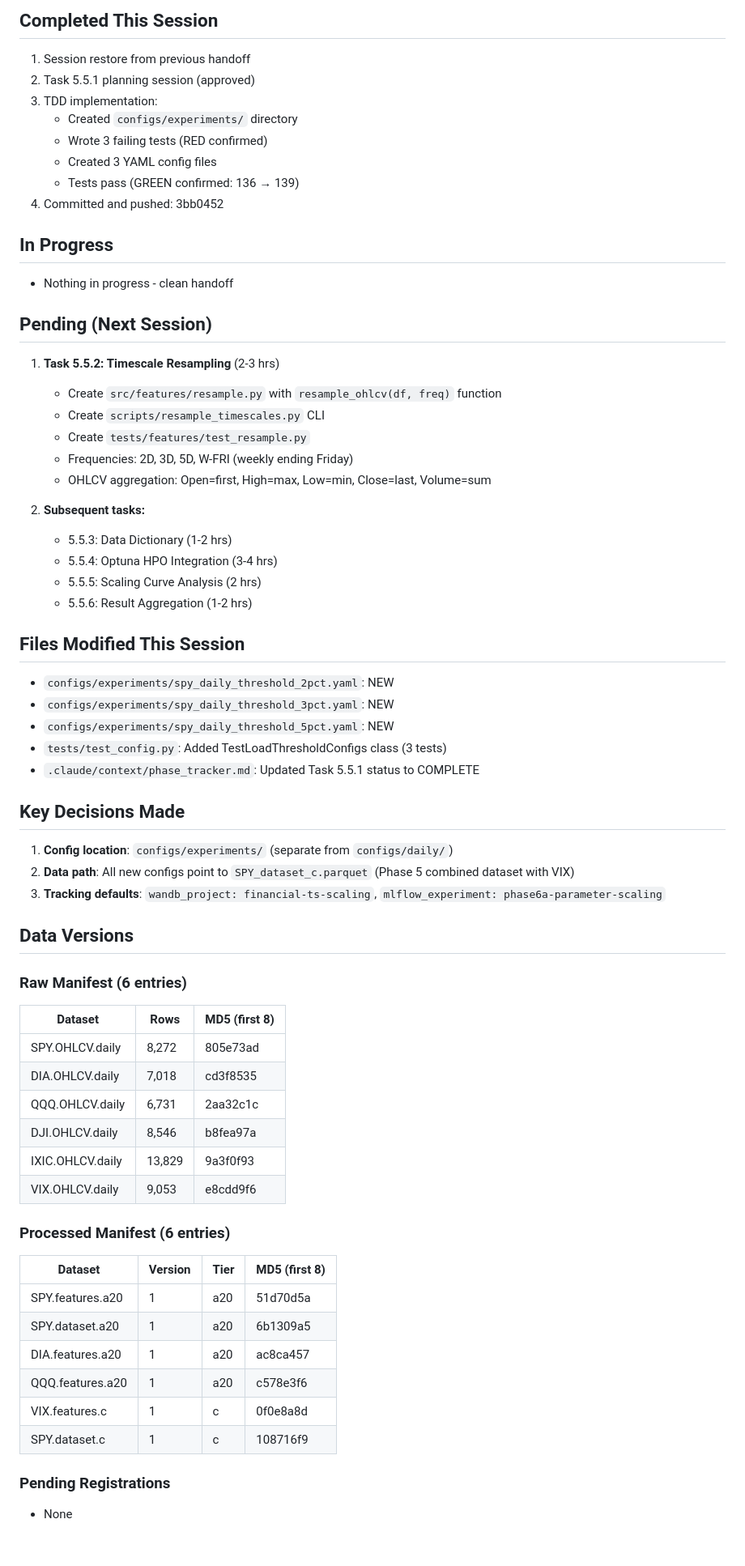
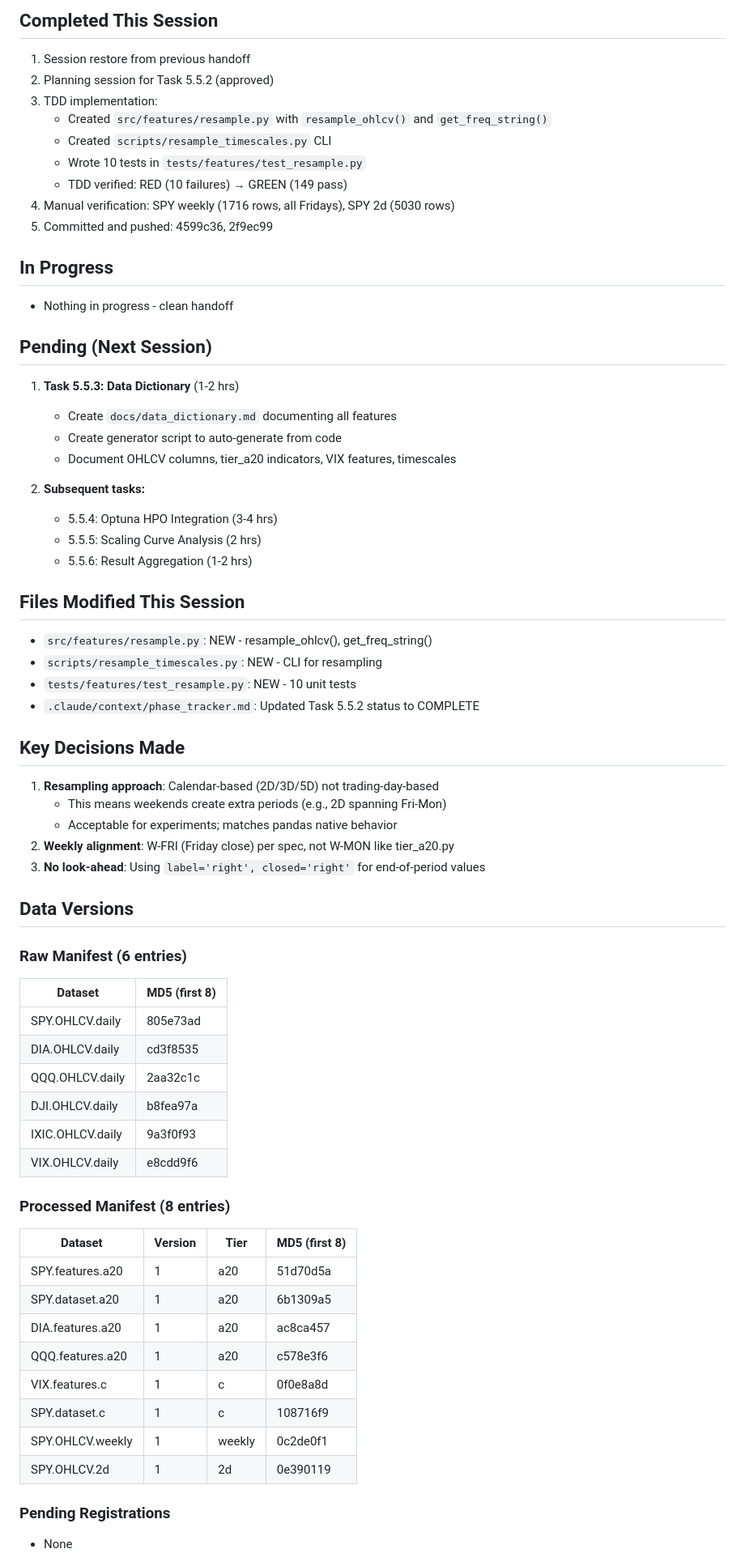
Before and after one commit to J0nd1sk/financial_ts_scaling, a Markdown page: .claude/context/session_context.md, the part around one of its changes. Shown at 81% size. GitHub-like rendering; blank space fills up the shorter version.

Commit message:
docs: session handoff - Task 5.5.2 complete, Task 5.5.3 ready
🤖 Generated with [Claude Code](https://claude.com/claude-code)

Co-Authored-By: Claude Opus 4.5 <noreply@anthropic.com>

```diff
--- a/.claude/context/session_context.md
+++ b/.claude/context/session_context.md
@@ -18,56 +18,55 @@
 
 ## Completed This Session
 1. Session restore from previous handoff
-2. Task 5.5.1 planning session (approved)
+2. Planning session for Task 5.5.2 (approved)
 3. TDD implementation:
-   - Created `configs/experiments/` directory
-   - Wrote 3 failing tests (RED confirmed)
-   - Created 3 YAML config files
-   - Tests pass (GREEN confirmed: 136 → 139)
-4. Committed and pushed: 3bb0452
+   - Created `src/features/resample.py` with `resample_ohlcv()` and `get_freq_string()`
+   - Created `scripts/resample_timescales.py` CLI
+   - Wrote 10 tests in `tests/features/test_resample.py`
+   - TDD verified: RED (10 failures) → GREEN (149 pass)
+4. Manual verification: SPY weekly (1716 rows, all Fridays), SPY 2d (5030 rows)
+5. Committed and pushed: 4599c36, 2f9ec99
 
 ## In Progress
 - Nothing in progress - clean handoff
 
 ## Pending (Next Session)
-1. **Task 5.5.2: Timescale Resampling** (2-3 hrs)
-   - Create `src/features/resample.py` with `resample_ohlcv(df, freq)` function
-   - Create `scripts/resample_timescales.py` CLI
-   - Create `tests/features/test_resample.py`
-   - Frequencies: 2D, 3D, 5D, W-FRI (weekly ending Friday)
-   - OHLCV aggregation: Open=first, High=max, Low=min, Close=last, Volume=sum
+1. **Task 5.5.3: Data Dictionary** (1-2 hrs)
+   - Create `docs/data_dictionary.md` documenting all features
+   - Create generator script to auto-generate from code
+   - Document OHLCV columns, tier_a20 indicators, VIX features, timescales
 
 2. **Subsequent tasks:**
-   - 5.5.3: Data Dictionary (1-2 hrs)
    - 5.5.4: Optuna HPO Integration (3-4 hrs)
    - 5.5.5: Scaling Curve Analysis (2 hrs)
    - 5.5.6: Result Aggregation (1-2 hrs)
 
 ## Files Modified This Session
-- `configs/experiments/spy_daily_threshold_2pct.yaml`: NEW
-- `configs/experiments/spy_daily_threshold_3pct.yaml`: NEW
-- `configs/experiments/spy_daily_threshold_5pct.yaml`: NEW
-- `tests/test_config.py`: Added TestLoadThresholdConfigs class (3 tests)
-- `.claude/context/phase_tracker.md`: Updated Task 5.5.1 status to COMPLETE
+- `src/features/resample.py`: NEW - resample_ohlcv(), get_freq_string()
+- `scripts/resample_timescales.py`: NEW - CLI for resampling
+- `tests/features/test_resample.py`: NEW - 10 unit tests
+- `.claude/context/phase_tracker.md`: Updated Task 5.5.2 status to COMPLETE
 
 ## Key Decisions Made
-1. **Config location**: `configs/experiments/` (separate from `configs/daily/`)
-2. **Data path**: All new configs point to `SPY_dataset_c.parquet` (Phase 5 combined dataset with VIX)
-3. **Tracking defaults**: `wandb_project: financial-ts-scaling`, `mlflow_experiment: phase6a-parameter-scaling`
+1. **Resampling approach**: Calendar-based (2D/3D/5D) not trading-day-based
+   - This means weekends create extra periods (e.g., 2D spanning Fri-Mon)
+   - Acceptable for experiments; matches pandas native behavior
+2. **Weekly alignment**: W-FRI (Friday close) per spec, not W-MON like tier_a20.py
+3. **No look-ahead**: Using `label='right', closed='right'` for end-of-period values
 
 ## Data Versions
 
 ### Raw Manifest (6 entries)
-| Dataset | Rows | MD5 (first 8) |
-|---------|------|---------------|
-| SPY.OHLCV.daily | 8,272 | 805e73ad |
-| DIA.OHLCV.daily | 7,018 | cd3f8535 |
-| QQQ.OHLCV.daily | 6,731 | 2aa32c1c |
-| DJI.OHLCV.daily | 8,546 | b8fea97a |
-| IXIC.OHLCV.daily | 13,829 | 9a3f0f93 |
-| VIX.OHLCV.daily | 9,053 | e8cdd9f6 |
+| Dataset | MD5 (first 8) |
+|---------|---------------|
+| SPY.OHLCV.daily | 805e73ad |
+| DIA.OHLCV.daily | cd3f8535 |
+| QQQ.OHLCV.daily | 2aa32c1c |
+| DJI.OHLCV.daily | b8fea97a |
+| IXIC.OHLCV.daily | 9a3f0f93 |
+| VIX.OHLCV.daily | e8cdd9f6 |
 
-### Processed Manifest (6 entries)
+### Processed Manifest (8 entries)
 | Dataset | Version | Tier | MD5 (first 8) |
 |---------|---------|------|---------------|
 | SPY.features.a20 | 1 | a20 | 51d70d5a |
@@ -76,6 +75,8 @@
 | QQQ.features.a20 | 1 | a20 | c578e3f6 |
 | VIX.features.c | 1 | c | 0f0e8a8d |
 | SPY.dataset.c | 1 | c | 108716f9 |
+| SPY.OHLCV.weekly | 1 | weekly | 0c2de0f1 |
+| SPY.OHLCV.2d | 1 | 2d | 0e390119 |
 
 ### Pending Registrations
 - None
```
Also changed, not shown: other parts of .claude/context/session_context.md (+19 -25 lines).
